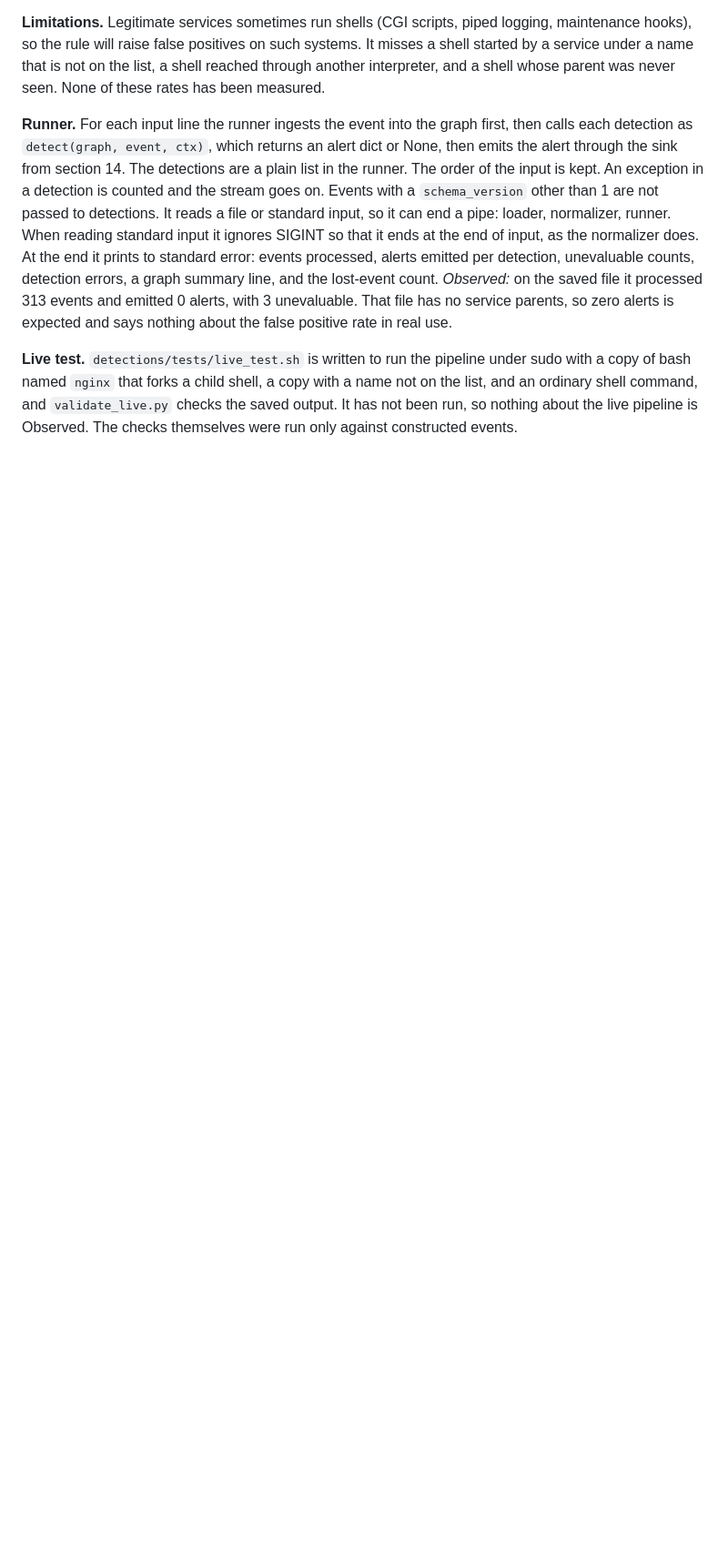
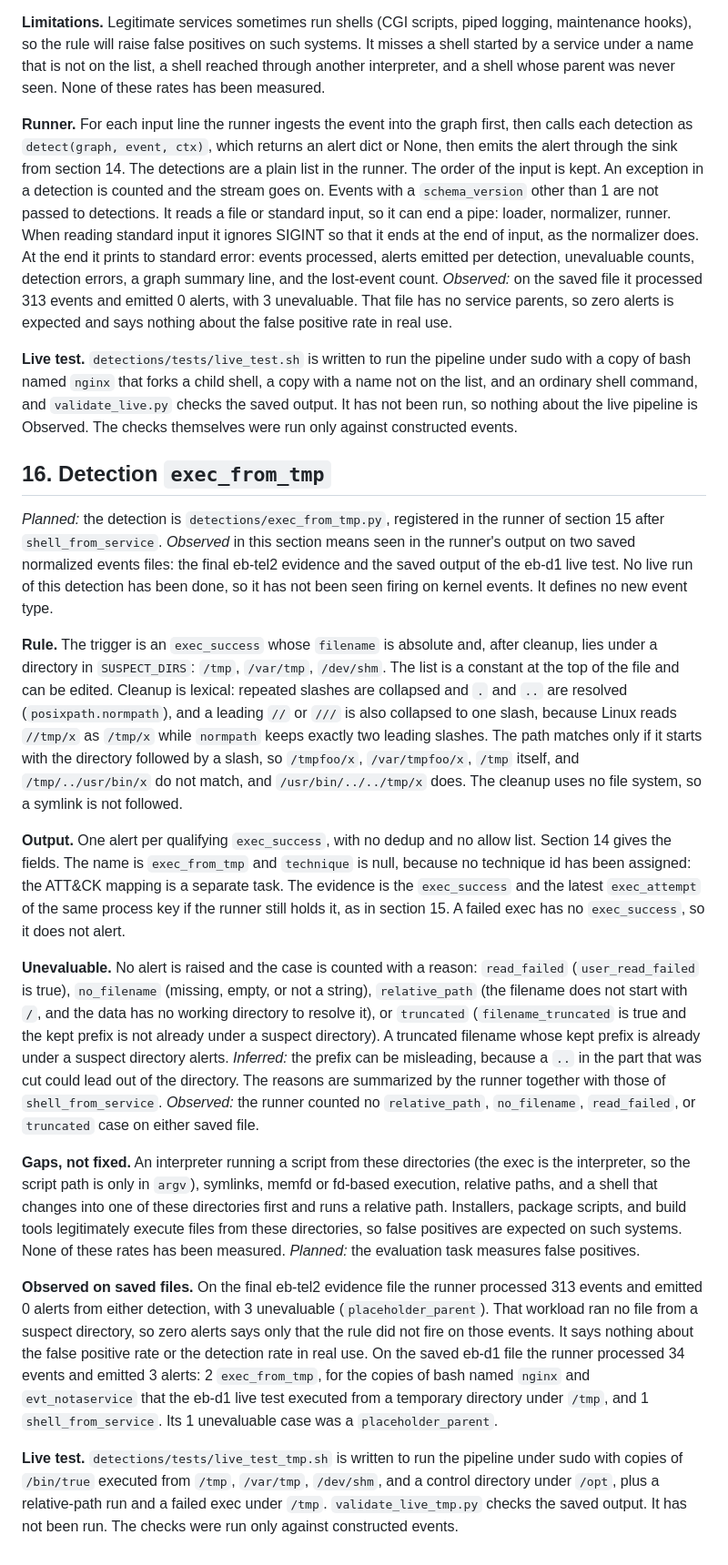
Before and after one commit to andrew04-cybersec/eBPF-Endpoint-Detection-Engine, a Markdown page: docs/EVENT_SCHEMA.md, the part around the change. Shown at 91% size. Rendered like a GitHub page; blank space fills up the shorter version.

Commit message:
Describe the exec-from-tmp detection

```diff
--- a/docs/EVENT_SCHEMA.md
+++ b/docs/EVENT_SCHEMA.md
@@ -292,3 +292,19 @@ The envelope of this type is loader-generated: `pid`, `tid`, and `comm` describe
 **Runner.** For each input line the runner ingests the event into the graph first, then calls each detection as `detect(graph, event, ctx)`, which returns an alert dict or None, then emits the alert through the sink from section 14. The detections are a plain list in the runner. The order of the input is kept. An exception in a detection is counted and the stream goes on. Events with a `schema_version` other than 1 are not passed to detections. It reads a file or standard input, so it can end a pipe: loader, normalizer, runner. When reading standard input it ignores SIGINT so that it ends at the end of input, as the normalizer does. At the end it prints to standard error: events processed, alerts emitted per detection, unevaluable counts, detection errors, a graph summary line, and the lost-event count. *Observed:* on the saved file it processed 313 events and emitted 0 alerts, with 3 unevaluable. That file has no service parents, so zero alerts is expected and says nothing about the false positive rate in real use.
 
 **Live test.** `detections/tests/live_test.sh` is written to run the pipeline under sudo with a copy of bash named `nginx` that forks a child shell, a copy with a name not on the list, and an ordinary shell command, and `validate_live.py` checks the saved output. It has not been run, so nothing about the live pipeline is Observed. The checks themselves were run only against constructed events.
+
+## 16. Detection `exec_from_tmp`
+
+*Planned:* the detection is `detections/exec_from_tmp.py`, registered in the runner of section 15 after `shell_from_service`. *Observed* in this section means seen in the runner's output on two saved normalized events files: the final eb-tel2 evidence and the saved output of the eb-d1 live test. No live run of this detection has been done, so it has not been seen firing on kernel events. It defines no new event type.
+
+**Rule.** The trigger is an `exec_success` whose `filename` is absolute and, after cleanup, lies under a directory in `SUSPECT_DIRS`: `/tmp`, `/var/tmp`, `/dev/shm`. The list is a constant at the top of the file and can be edited. Cleanup is lexical: repeated slashes are collapsed and `.` and `..` are resolved (`posixpath.normpath`), and a leading `//` or `///` is also collapsed to one slash, because Linux reads `//tmp/x` as `/tmp/x` while `normpath` keeps exactly two leading slashes. The path matches only if it starts with the directory followed by a slash, so `/tmpfoo/x`, `/var/tmpfoo/x`, `/tmp` itself, and `/tmp/../usr/bin/x` do not match, and `/usr/bin/../../tmp/x` does. The cleanup uses no file system, so a symlink is not followed.
+
+**Output.** One alert per qualifying `exec_success`, with no dedup and no allow list. Section 14 gives the fields. The name is `exec_from_tmp` and `technique` is null, because no technique id has been assigned: the ATT&CK mapping is a separate task. The evidence is the `exec_success` and the latest `exec_attempt` of the same process key if the runner still holds it, as in section 15. A failed exec has no `exec_success`, so it does not alert.
+
+**Unevaluable.** No alert is raised and the case is counted with a reason: `read_failed` (`user_read_failed` is true), `no_filename` (missing, empty, or not a string), `relative_path` (the filename does not start with `/`, and the data has no working directory to resolve it), or `truncated` (`filename_truncated` is true and the kept prefix is not already under a suspect directory). A truncated filename whose kept prefix is already under a suspect directory alerts. *Inferred:* the prefix can be misleading, because a `..` in the part that was cut could lead out of the directory. The reasons are summarized by the runner together with those of `shell_from_service`. *Observed:* the runner counted no `relative_path`, `no_filename`, `read_failed`, or `truncated` case on either saved file.
+
+**Gaps, not fixed.** An interpreter running a script from these directories (the exec is the interpreter, so the script path is only in `argv`), symlinks, memfd or fd-based execution, relative paths, and a shell that changes into one of these directories first and runs a relative path. Installers, package scripts, and build tools legitimately execute files from these directories, so false positives are expected on such systems. None of these rates has been measured. *Planned:* the evaluation task measures false positives.
+
+**Observed on saved files.** On the final eb-tel2 evidence file the runner processed 313 events and emitted 0 alerts from either detection, with 3 unevaluable (`placeholder_parent`). That workload ran no file from a suspect directory, so zero alerts says only that the rule did not fire on those events. It says nothing about the false positive rate or the detection rate in real use. On the saved eb-d1 file the runner processed 34 events and emitted 3 alerts: 2 `exec_from_tmp`, for the copies of bash named `nginx` and `evt_notaservice` that the eb-d1 live test executed from a temporary directory under `/tmp`, and 1 `shell_from_service`. Its 1 unevaluable case was a `placeholder_parent`.
+
+**Live test.** `detections/tests/live_test_tmp.sh` is written to run the pipeline under sudo with copies of `/bin/true` executed from `/tmp`, `/var/tmp`, `/dev/shm`, and a control directory under `/opt`, plus a relative-path run and a failed exec under `/tmp`. `validate_live_tmp.py` checks the saved output. It has not been run. The checks were run only against constructed events.
```
Also changed, not shown: docs/ARCHITECTURE.md (+2 -0 lines).
